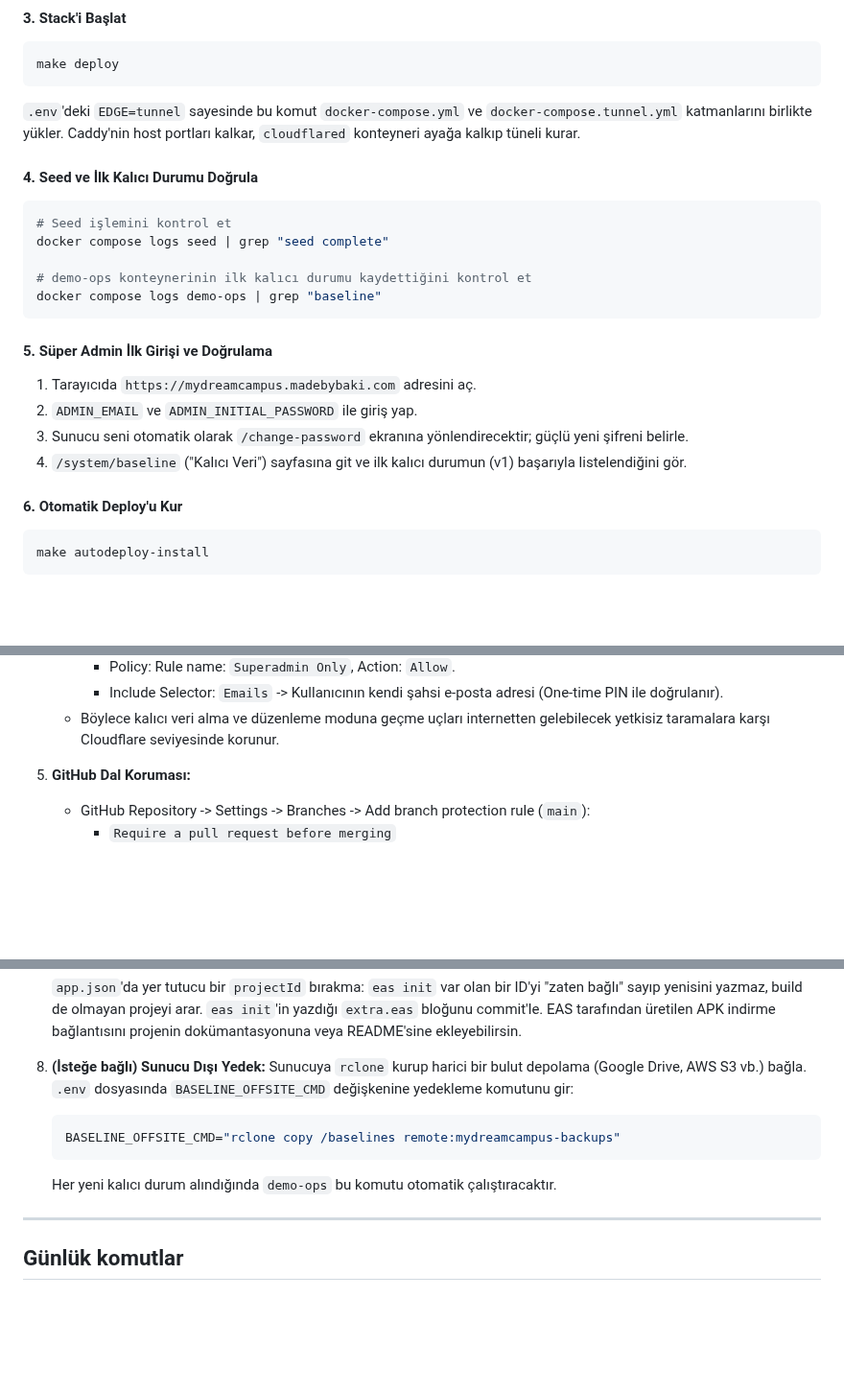
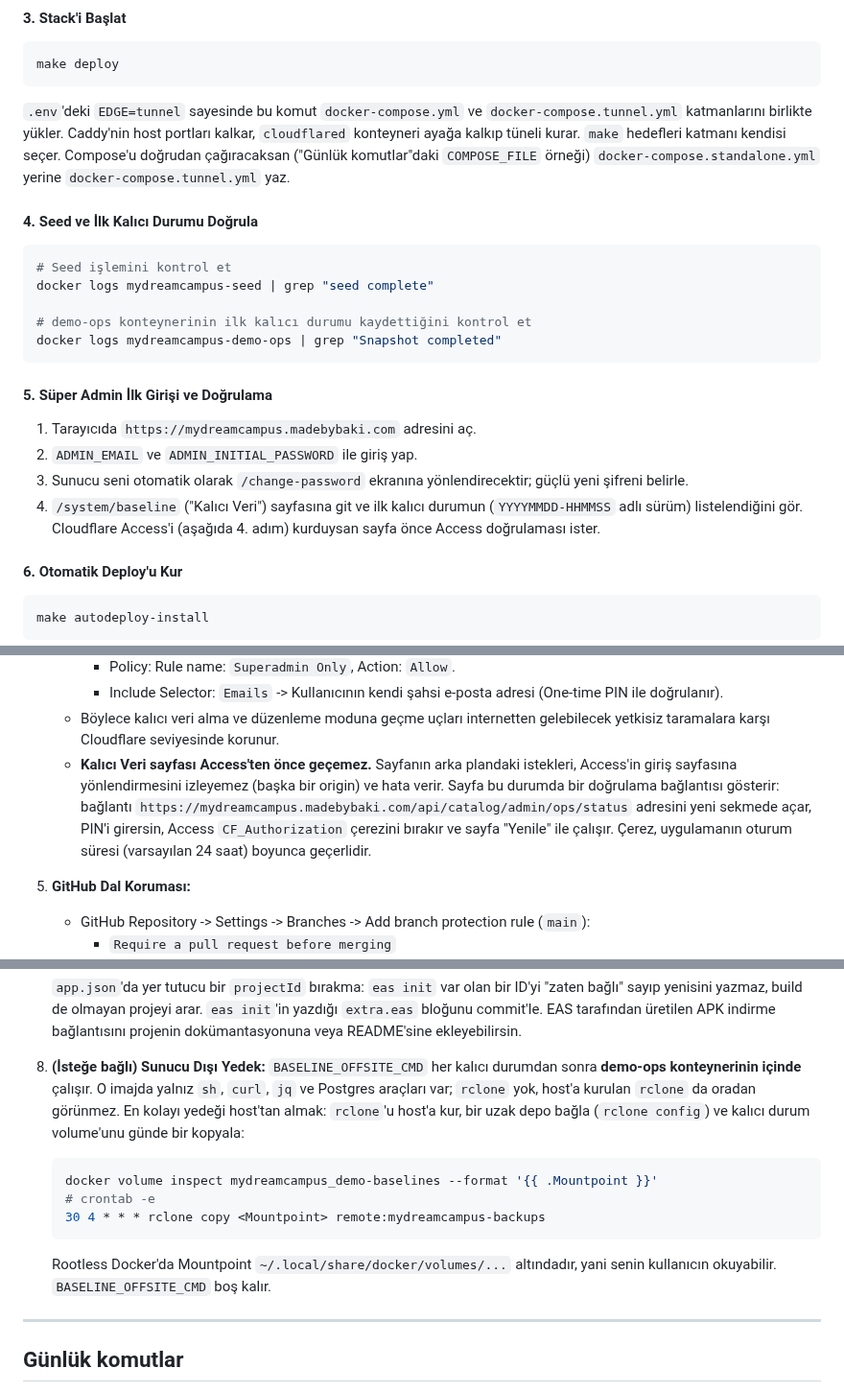
Before and after one commit to Baaaki/MyDreamCampus, a Markdown page: DEPLOY.md, 3 parts joined by grey strips. Shown at 96% size. GitHub-like rendering; blank space fills up the shorter version.

Commit message:
docs(infra): correct the demo guide's lock, Access and backup steps
The lock recovery deleted Redis keys that do not exist (the lock is
ops:write_lock). The Access step never said the baseline page needs the
Access cookie first. The offsite backup had rclone installed on the host
while BASELINE_OFFSITE_CMD runs inside demo-ops, which has none. The log
checks now use container names and the snapshot's real log line.

````diff
--- a/DEPLOY.md
+++ b/DEPLOY.md
@@ -653,21 +653,24 @@ make deploy
 `.env`'deki `EDGE=tunnel` sayesinde bu komut `docker-compose.yml` ve `docker-compose.tunnel.yml`
 katmanlarını birlikte yükler.
 Caddy'nin host portları kalkar, `cloudflared` konteyneri ayağa kalkıp tüneli kurar.
+`make` hedefleri katmanı kendisi seçer. Compose'u doğrudan çağıracaksan ("Günlük komutlar"daki
+`COMPOSE_FILE` örneği) `docker-compose.standalone.yml` yerine `docker-compose.tunnel.yml` yaz.
 
 #### 4. Seed ve İlk Kalıcı Durumu Doğrula
 ```bash
 # Seed işlemini kontrol et
-docker compose logs seed | grep "seed complete"
+docker logs mydreamcampus-seed | grep "seed complete"
 
 # demo-ops konteynerinin ilk kalıcı durumu kaydettiğini kontrol et
-docker compose logs demo-ops | grep "baseline"
+docker logs mydreamcampus-demo-ops | grep "Snapshot completed"
 ```
 
 #### 5. Süper Admin İlk Girişi ve Doğrulama
 1. Tarayıcıda `https://mydreamcampus.madebybaki.com` adresini aç.
 2. `ADMIN_EMAIL` ve `ADMIN_INITIAL_PASSWORD` ile giriş yap.
 3. Sunucu seni otomatik olarak `/change-password` ekranına yönlendirecektir; güçlü yeni şifreni belirle.
-4. `/system/baseline` ("Kalıcı Veri") sayfasına git ve ilk kalıcı durumun (v1) başarıyla listelendiğini gör.
+4. `/system/baseline` ("Kalıcı Veri") sayfasına git ve ilk kalıcı durumun (`YYYYMMDD-HHMMSS` adlı sürüm)
+   listelendiğini gör. Cloudflare Access'i (aşağıda 4. adım) kurduysan sayfa önce Access doğrulaması ister.
 
 #### 6. Otomatik Deploy'u Kur
 ```bash
@@ -709,6 +712,11 @@ doğrular ve yalnızca CI'dan geçmiş sürümleri deploy eder; katmanı yine `.
      - Policy: Rule name: `Superadmin Only`, Action: `Allow`.
      - Include Selector: `Emails` -> Kullanıcının kendi şahsi e-posta adresi (One-time PIN ile doğrulanır).
    - Böylece kalıcı veri alma ve düzenleme moduna geçme uçları internetten gelebilecek yetkisiz taramalara karşı Cloudflare seviyesinde korunur.
+   - **Kalıcı Veri sayfası Access'ten önce geçemez.** Sayfanın arka plandaki istekleri, Access'in
+     giriş sayfasına yönlendirmesini izleyemez (başka bir origin) ve hata verir. Sayfa bu durumda
+     bir doğrulama bağlantısı gösterir: bağlantı `https://mydreamcampus.madebybaki.com/api/catalog/admin/ops/status`
+     adresini yeni sekmede açar, PIN'i girersin, Access `CF_Authorization` çerezini bırakır ve
+     sayfa "Yenile" ile çalışır. Çerez, uygulamanın oturum süresi (varsayılan 24 saat) boyunca geçerlidir.
 
 5. **GitHub Dal Koruması:**
    - GitHub Repository -> Settings -> Branches -> Add branch protection rule (`main`):
@@ -732,12 +740,17 @@ doğrular ve yalnızca CI'dan geçmiş sürümleri deploy eder; katmanı yine `.
    EAS tarafından üretilen APK indirme bağlantısını projenin dokümantasyonuna veya README'sine ekleyebilirsin.
 
 8. **(İsteğe bağlı) Sunucu Dışı Yedek:**
-   Sunucuya `rclone` kurup harici bir bulut depolama (Google Drive, AWS S3 vb.) bağla.
-   `.env` dosyasında `BASELINE_OFFSITE_CMD` değişkenine yedekleme komutunu gir:
+   `BASELINE_OFFSITE_CMD` her kalıcı durumdan sonra **demo-ops konteynerinin içinde** çalışır.
+   O imajda yalnız `sh`, `curl`, `jq` ve Postgres araçları var; `rclone` yok, host'a kurulan
+   `rclone` da oradan görünmez. En kolayı yedeği host'tan almak: `rclone`'u host'a kur,
+   bir uzak depo bağla (`rclone config`) ve kalıcı durum volume'unu günde bir kopyala:
    ```bash
-   BASELINE_OFFSITE_CMD="rclone copy /baselines remote:mydreamcampus-backups"
+   docker volume inspect mydreamcampus_demo-baselines --format '{{ .Mountpoint }}'
+   # crontab -e
+   30 4 * * * rclone copy <Mountpoint> remote:mydreamcampus-backups
    ```
-   Her yeni kalıcı durum alındığında `demo-ops` bu komutu otomatik çalıştıracaktır.
+   Rootless Docker'da Mountpoint `~/.local/share/docker/volumes/...` altındadır, yani
+   senin kullanıcın okuyabilir. `BASELINE_OFFSITE_CMD` boş kalır.
 
 ---
 
````
Also changed, not shown: other parts of DEPLOY.md (+1 -1 lines), docs/demo-launch/phase-8-deploy.md (+3 -2 lines).
